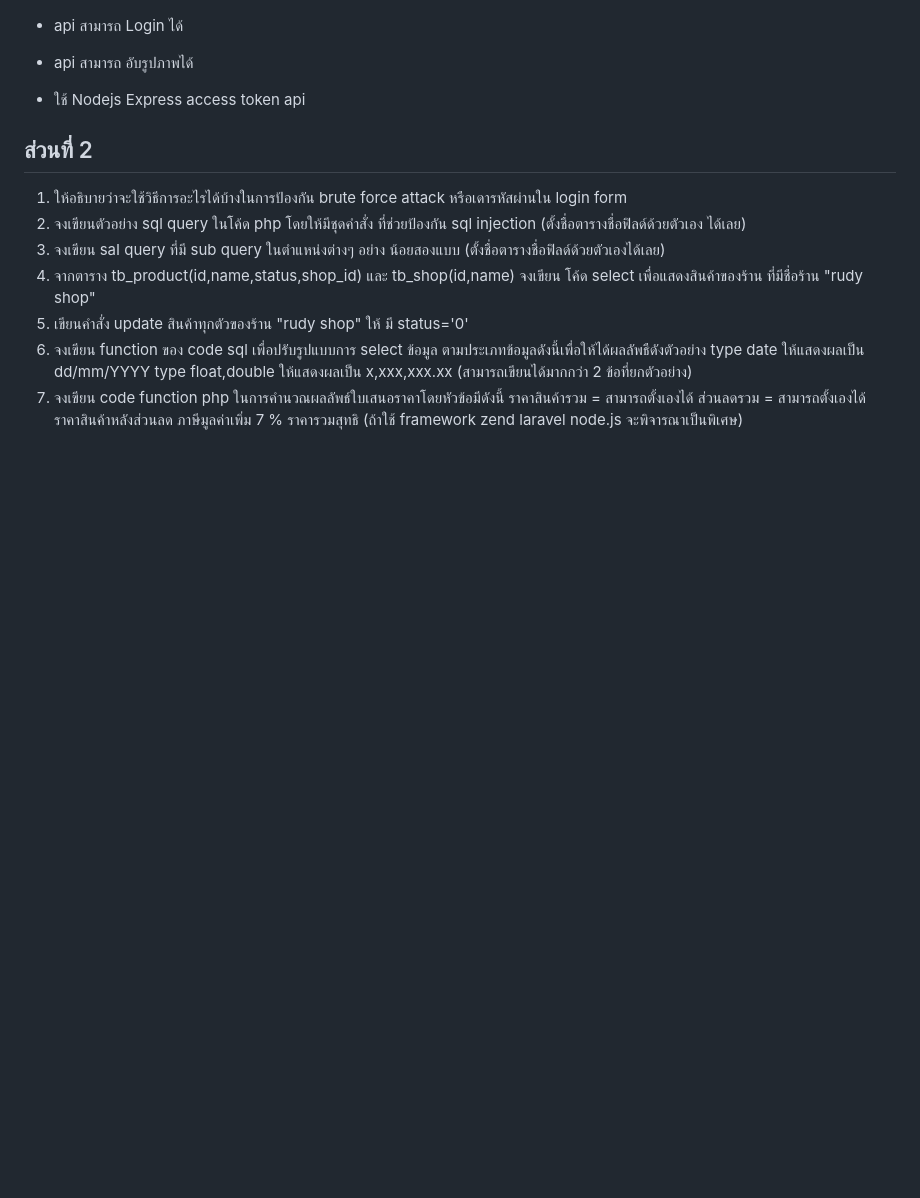
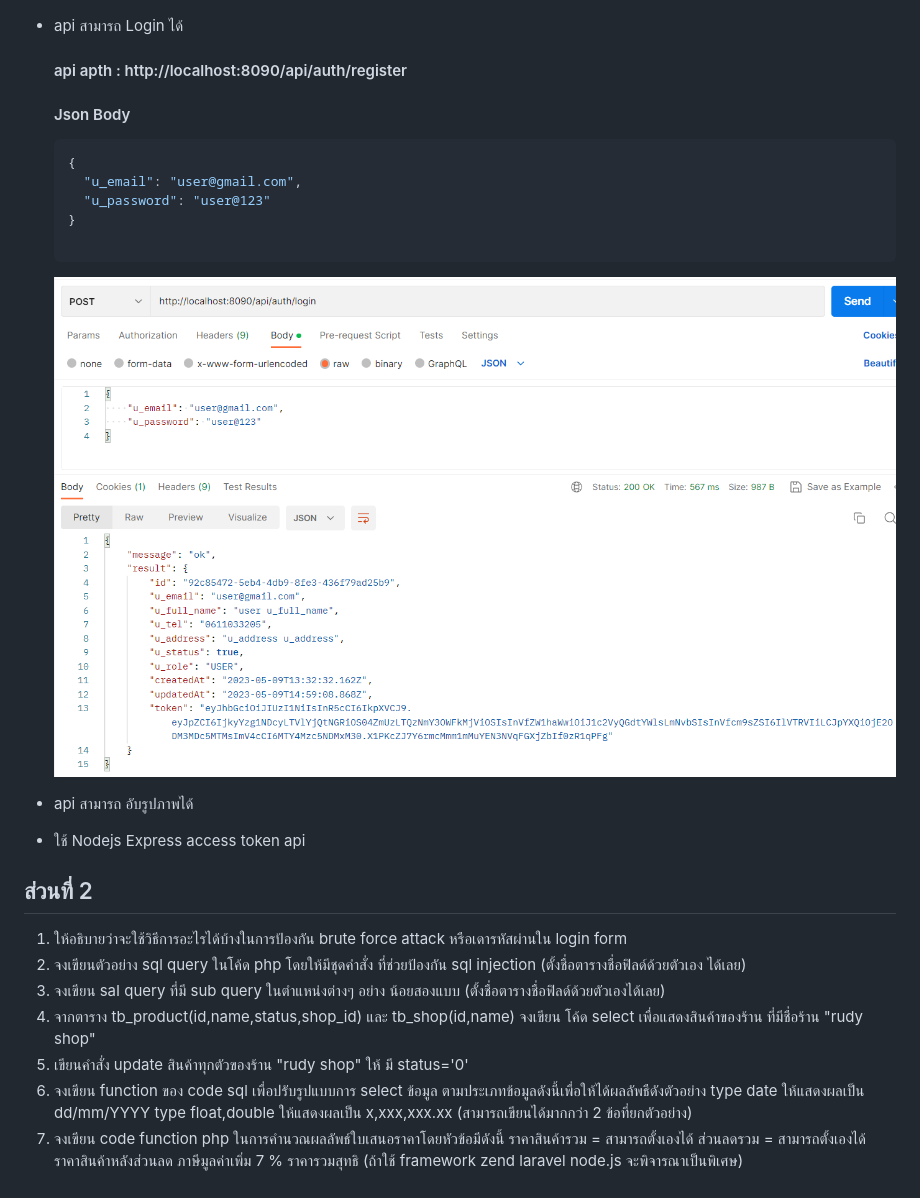
Before and after one commit to nathakritbc/quiz_nodejs_api, a Markdown page: README.md, the part around the change. Drawn GitHub-style; pictures changed too: images-doc/login-auth.png (added); blank space fills up the shorter version.

````diff
--- a/README.md
+++ b/README.md
@@ -30,6 +30,22 @@
   <img src='/images-doc/register-auth.png'  />
 
 - api สามารถ Login ได้
+  <br/>
+
+  #### api apth : http://localhost:8090/api/auth/register
+
+  #### Json Body
+
+  ```JSON
+  {
+    "u_email": "user@gmail.com",
+    "u_password": "user@123"
+  }
+
+  ```
+
+    <img src='/images-doc/login-auth.png'  />
+
 - api สามารถ อับรูปภาพได้
 - ใช้ Nodejs Express access token api
 
````
